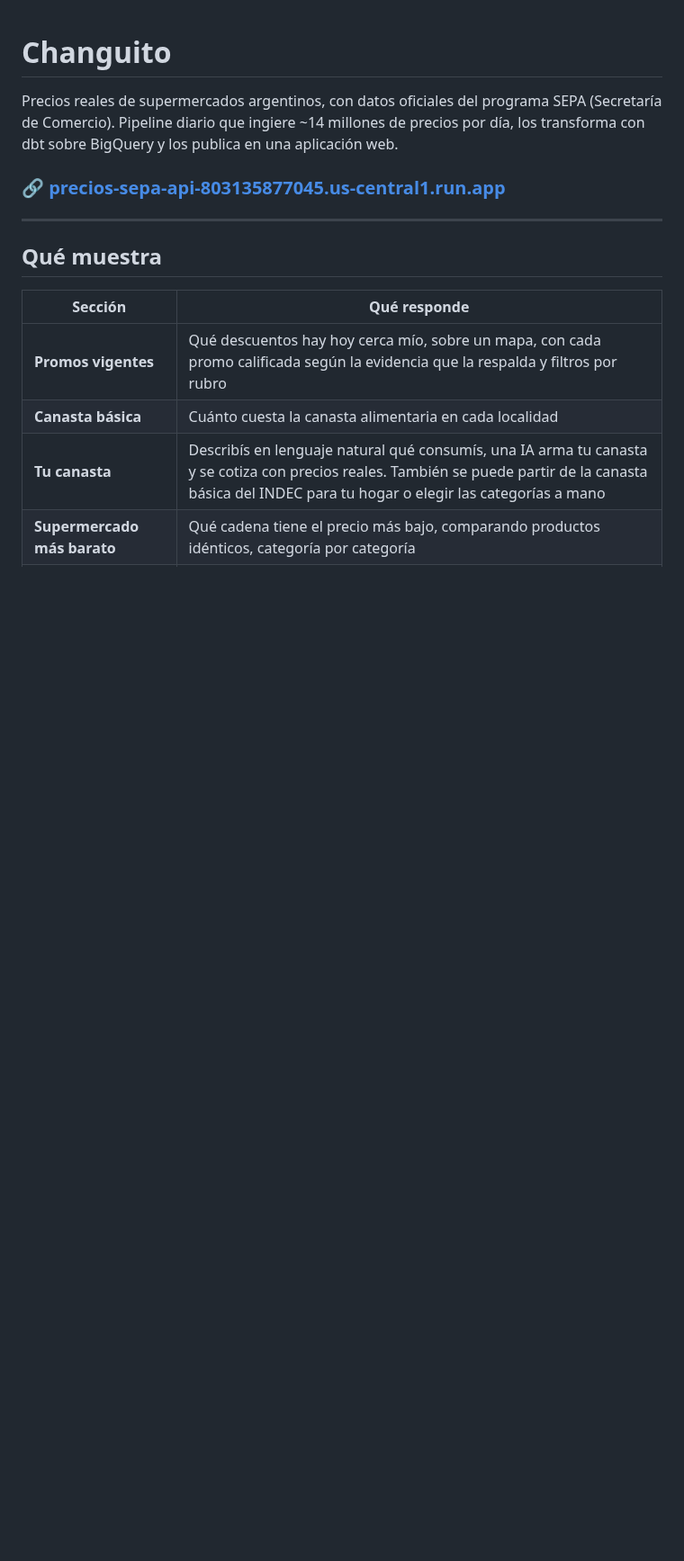
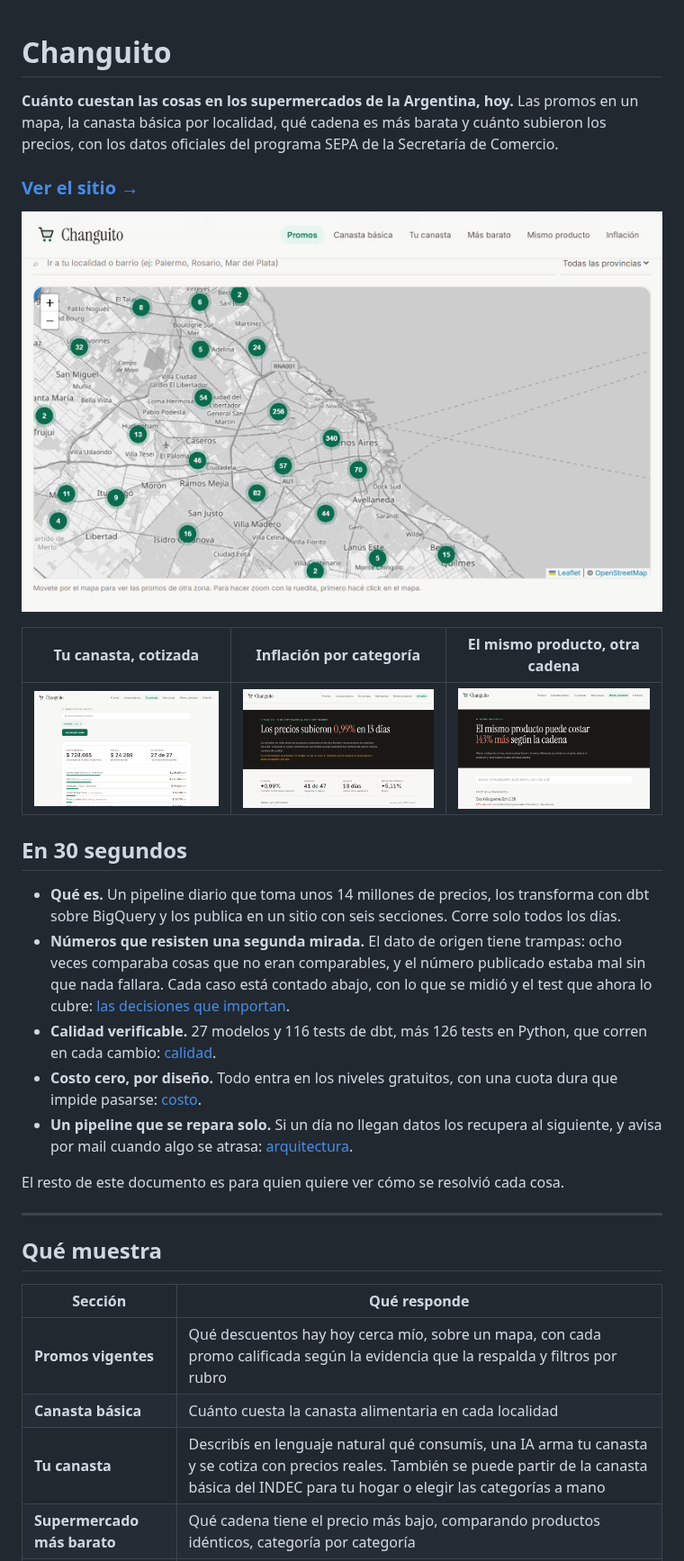
Before and after one commit to RodrigoSchmitz1/precios_sepa, a Markdown page: README.md, the part around the change. Shown at 90% size. Drawn GitHub-style; pictures changed too: docs/img/changuito-inflacion.png (added), docs/img/changuito-mismo-producto.png (added), docs/img/changuito-promos.png (added); blank space fills up the shorter version.

Commit message:
README: capturas y resumen de 30 segundos arriba
Quien entra decide en segundos si sigue leyendo: ahora ve el sitio, que es y
que demuestra antes de las 470 lineas de detalle, que quedan igual.

Co-Authored-By: Claude Opus 5.5 <noreply@anthropic.com>

```diff
--- a/README.md
+++ b/README.md
@@ -1,11 +1,37 @@
 # Changuito
 
-Precios reales de supermercados argentinos, con datos oficiales del programa
-SEPA (Secretaría de Comercio). Pipeline diario que ingiere ~14 millones de
-precios por día, los transforma con dbt sobre BigQuery y los publica en una
-aplicación web.
+**Cuánto cuestan las cosas en los supermercados de la Argentina, hoy.** Las
+promos en un mapa, la canasta básica por localidad, qué cadena es más barata y
+cuánto subieron los precios, con los datos oficiales del programa SEPA de la
+Secretaría de Comercio.
 
-### 🔗 [precios-sepa-api-803135877045.us-central1.run.app](https://precios-sepa-api-803135877045.us-central1.run.app)
+### [Ver el sitio →](https://precios-sepa-api-803135877045.us-central1.run.app)
+
+[![Changuito: las promos de hoy en el mapa](docs/img/changuito-promos.png)](https://precios-sepa-api-803135877045.us-central1.run.app)
+
+| Tu canasta, cotizada | Inflación por categoría | El mismo producto, otra cadena |
+|---|---|---|
+| [![Tu canasta](docs/img/changuito-tu-canasta.png)](https://precios-sepa-api-803135877045.us-central1.run.app/canasta-personalizada) | [![Inflación](docs/img/changuito-inflacion.png)](https://precios-sepa-api-803135877045.us-central1.run.app/inflacion) | [![El mismo producto](docs/img/changuito-mismo-producto.png)](https://precios-sepa-api-803135877045.us-central1.run.app/mismo-producto) |
+
+## En 30 segundos
+
+- **Qué es.** Un pipeline diario que toma unos 14 millones de precios, los
+  transforma con dbt sobre BigQuery y los publica en un sitio con seis
+  secciones. Corre solo todos los días.
+- **Números que resisten una segunda mirada.** El dato de origen tiene trampas:
+  ocho veces comparaba cosas que no eran comparables, y el número publicado
+  estaba mal sin que nada fallara. Cada caso está contado abajo, con lo que
+  se midió y el test que ahora lo cubre:
+  [las decisiones que importan](#las-decisiones-que-importan).
+- **Calidad verificable.** 27 modelos y 116 tests de dbt, más 126 tests en
+  Python, que corren en cada cambio: [calidad](#calidad).
+- **Costo cero, por diseño.** Todo entra en los niveles gratuitos, con una
+  cuota dura que impide pasarse: [costo](#costo).
+- **Un pipeline que se repara solo.** Si un día no llegan datos los recupera
+  al siguiente, y avisa por mail cuando algo se atrasa:
+  [arquitectura](#arquitectura).
+
+El resto de este documento es para quien quiere ver cómo se resolvió cada cosa.
 
 ---
 
```
